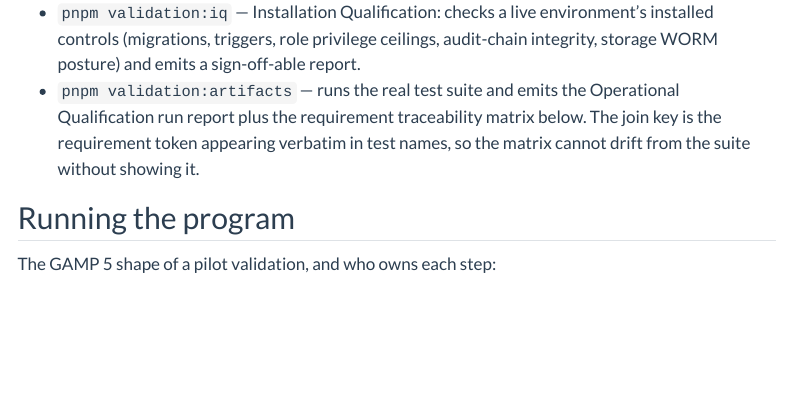
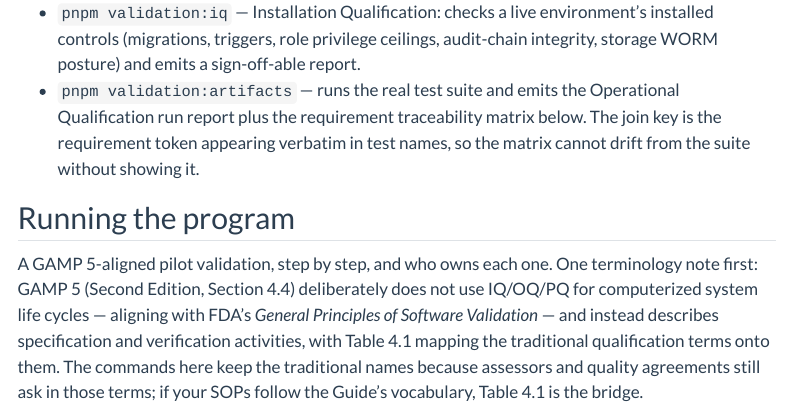
Before and after one commit to tgerke/ctms-core, a Quarto document (docs-site/validation.qmd): the page in a window 1100 px wide, from 280 px down. Rendered offline with R 4.5, knitr and Pandoc in place of Quarto, with nearby package versions; menus at the side of the page are left out.

Commit message:
Docs: source-verified regulatory audit (ADR-0012) — E6(R3) wording, Part 11 quote, GAMP terminology note, drop unverified TMF counts

```diff
--- a/docs-site/compliance.qmd
+++ b/docs-site/compliance.qmd
@@ -41,7 +41,7 @@ folders-of-PDFs.
 | Records identifiable, version-controlled | Typed by TMF RM artifact + scoped identity; monotonic immutable versions |
 | Completeness of essential records | Requirement rules + `v_expected_document_status`: expected-vs-actual is continuously computed, per site and per person |
 | Access, availability, readability | Relational queries + a documented API; records retrievable by identity, not folder-path memory |
-| Control of records, prevention of premature destruction | Database-level immutability; deletes of domain rows are themselves audited events |
+| Records protected from unauthorised alteration and from inappropriate destruction or accidental loss (2.12.9, 3.16.1(v)) | Database-level immutability; deletes of domain rows are themselves audited events |
 | Protection of blinding / privacy when sharing | Out of scope this phase (single-tenant demo; no blinded roles yet) |
 
 ## What this looks like in the product
--- a/docs-site/validation.qmd
+++ b/docs-site/validation.qmd
@@ -24,7 +24,14 @@ hand-written (ADR-0010):
 
 ## Running the program
 
-The GAMP 5 shape of a pilot validation, and who owns each step:
+A GAMP 5-aligned pilot validation, step by step, and who owns each one. One
+terminology note first: GAMP 5 (Second Edition, Section 4.4) deliberately does
+not use IQ/OQ/PQ for computerized system life cycles — aligning with FDA's
+*General Principles of Software Validation* — and instead describes
+specification and verification activities, with Table 4.1 mapping the
+traditional qualification terms onto them. The commands here keep the
+traditional names because assessors and quality agreements still ask in those
+terms; if your SOPs follow the Guide's vocabulary, Table 4.1 is the bridge.
 
 1. **Categorization and risk assessment** — yours. GAMP 5 (Second Edition,
    Appendix M4) treats categories 3–5 as a continuum, expects a system to
```
Also changed, not shown: docs-site/data-model.qmd (+2 -2 lines), docs-site/decisions.qmd (+1 -1 lines), docs/02-data-model.md, docs/03-compliance.md, docs/decisions/0005-illustrative-tmf-subset.md.
